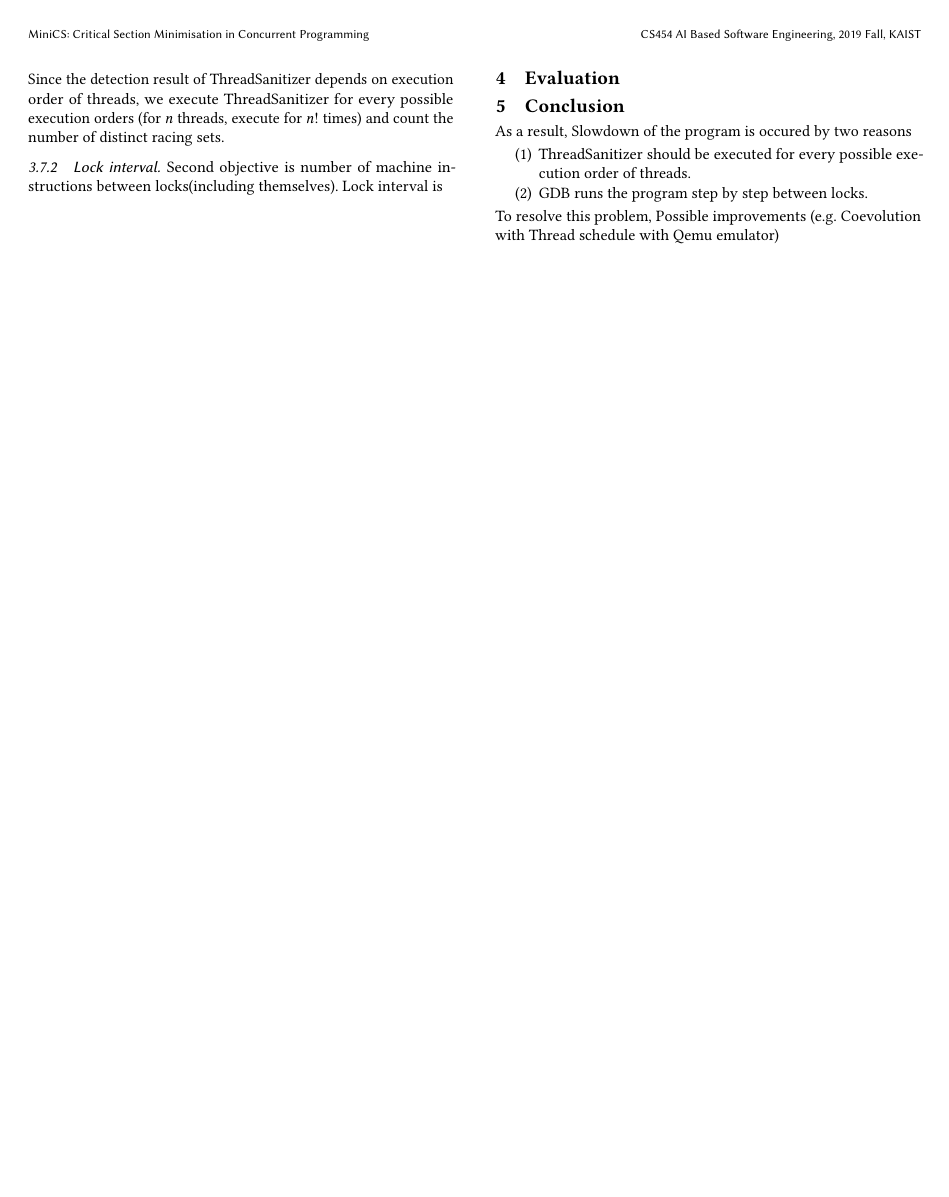
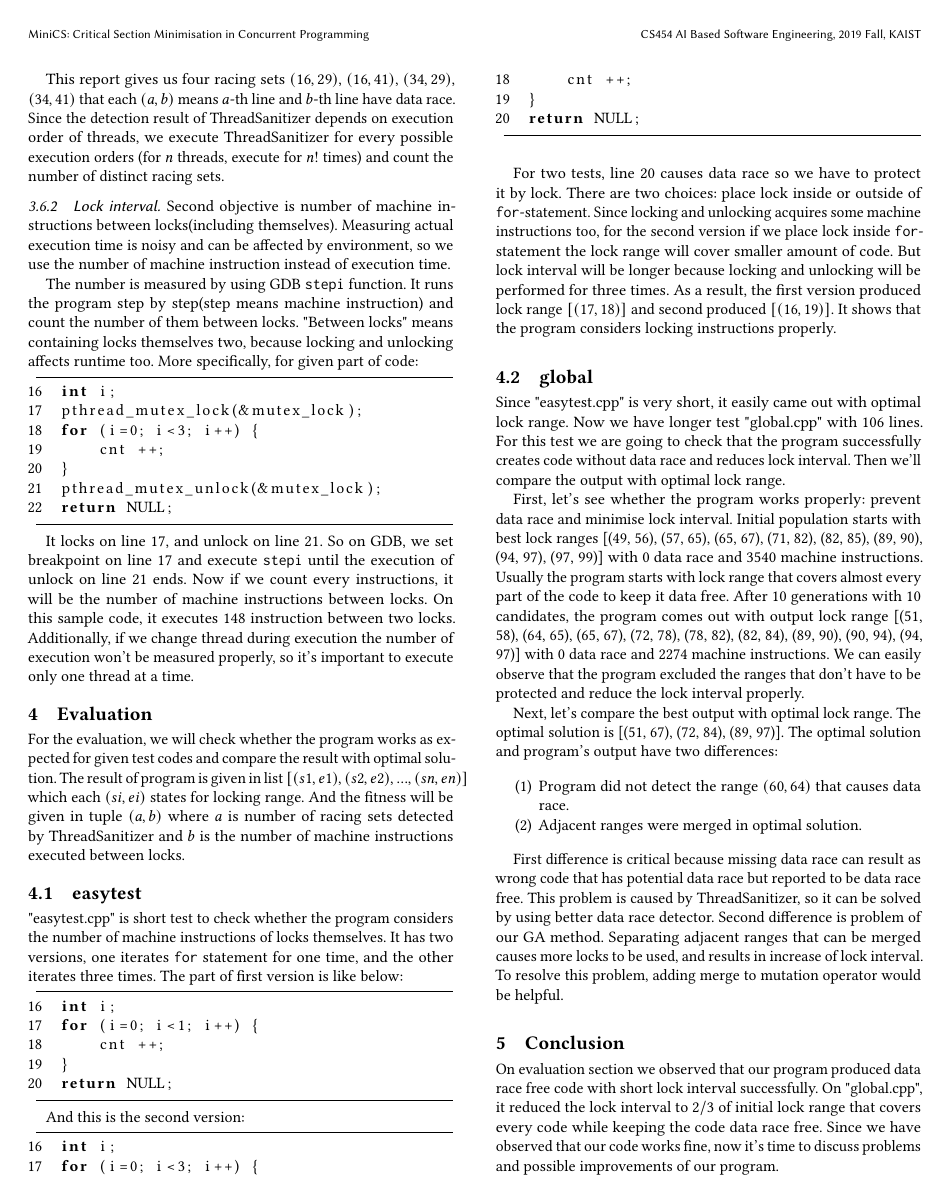
Before and after one commit to hyunsukimsokcho/miniCS, a LaTeX paper (src/GroupReport/group_report.tex): page 3 of 3 before the commit and page 3 of 4 after it. Compiled offline with pdfLaTeX.

Commit message:
[Report] Add fit_eval, eval, conclusion as file

```diff
--- a/src/GroupReport/group_report.tex
+++ b/src/GroupReport/group_report.tex
@@ -91,9 +91,7 @@ Our project MiniCS is solution for this problem. It produces population of candi
 
 \subsection{Crossover}
 
-\subsection{Static analyzer}
-What does it mean?
+\input{sections/fitness_evaluation.tex}
 
-\subsection{Fitness evaluation}
-Since our goal is to build code "without data race" and has "minimum lock interval", we have two objective for fitness evaluation.
+\input{sections/evaluation.tex}
 
@@ -114,20 +98,3 @@ WARNING: ThreadSanitizer: data race
-This report gives us four racing sets $(16, 29)$, $(16, 41)$, $(34, 29)$, $(34, 41)$ that each $(a, b)$ means $a$-th line and $b$-th line have data race. Since the detection result of ThreadSanitizer depends on execution order of threads, we execute ThreadSanitizer for every possible execution orders (for $n$ threads, execute for $n!$ times) and count the number of distinct racing sets.
-
-\subsubsection{Lock interval}
-Second objective is number of machine instructions between locks(including themselves). Lock interval is
-
-\section{Evaluation}
-
-
-\section{Conclusion}
-As a result,
-Slowdown of the program is occured by two reasons
-\begin{enumerate}
-    \item ThreadSanitizer should be executed for every possible execution order of threads.
-    \item GDB runs the program step by step between locks.
-\end{enumerate}
-To resolve this problem,
-Possible improvements (e.g. Coevolution with Thread schedule with Qemu emulator)
-
+\input{sections/conclusion.tex}
 
 \end{document}
```
Also changed, not shown: src/GroupReport/group_report.tex (14 more changed lines).
